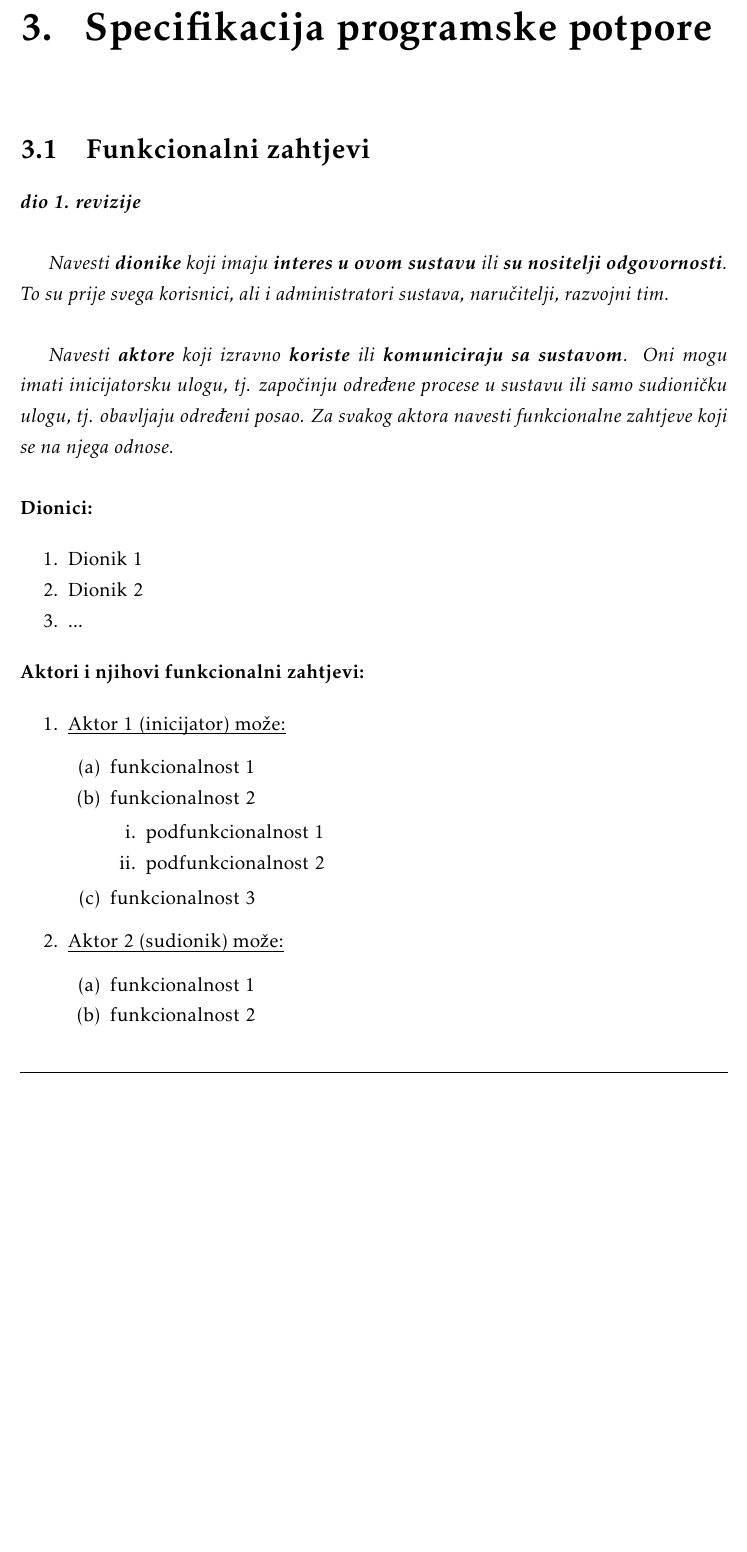
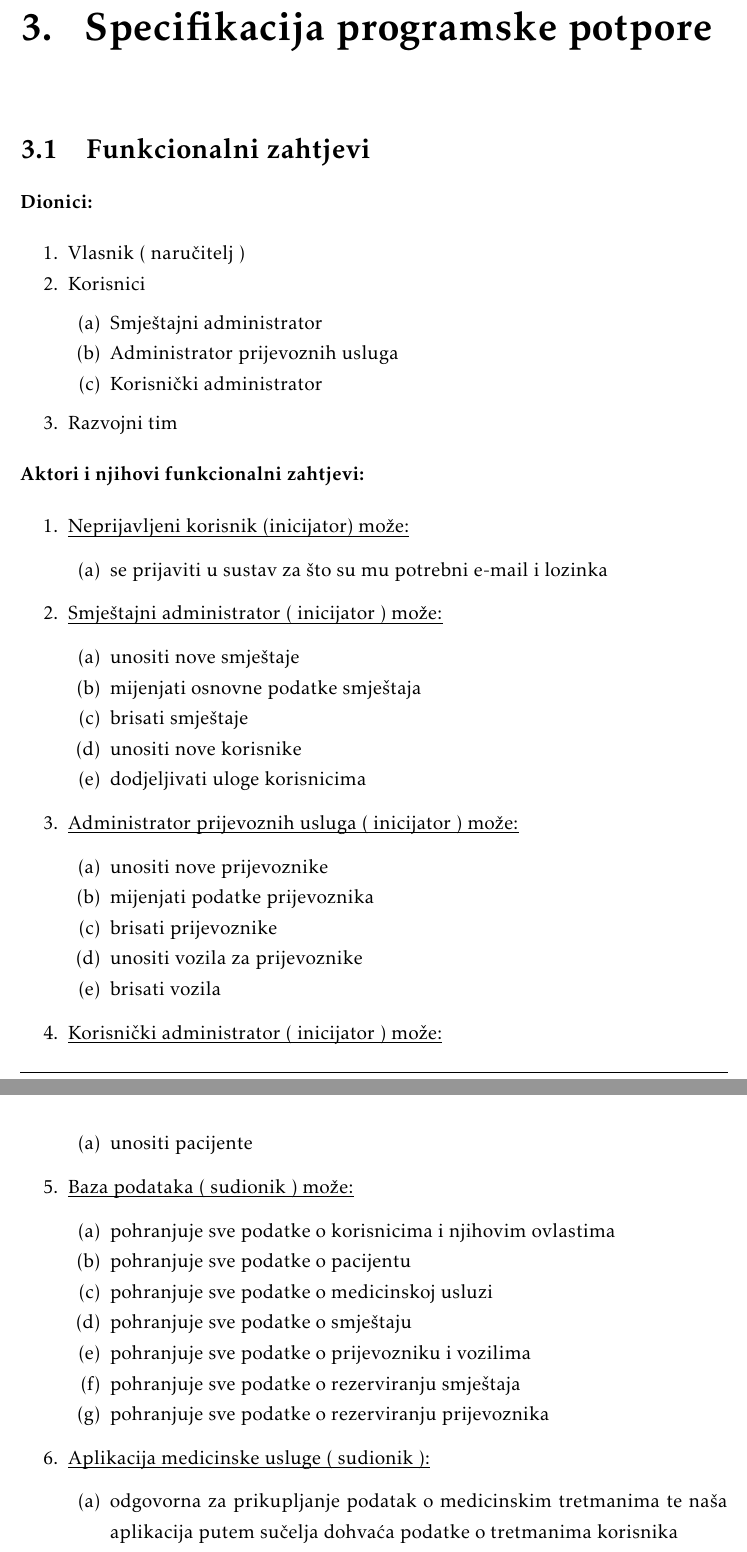
Before and after one commit to tintilinici/DentAll, a LaTeX document (docs/PROGI_2023_Tintilinici.tex, which reads docs/Specifikacija_programske_potpore.tex): part of page 13 of 45 before the commit and two parts of pages 13 and 14 of 46 after it, the two joined at a grey line, cut so that both start at the same text, the shorter picture padded with empty space. Compiled offline with pdfLaTeX.

Commit message:
Added functional requirements

```diff
--- a/docs/Specifikacija_programske_potpore.tex
+++ b/docs/Specifikacija_programske_potpore.tex
@@ -1,21 +1,19 @@
 \chapter{Specifikacija programske potpore}
 
 	\section{Funkcionalni zahtjevi}
-
-			\textbf{\textit{dio 1. revizije}}\\
-
-			\textit{Navesti \textbf{dionike} koji imaju \textbf{interes u ovom sustavu} ili  \textbf{su nositelji odgovornosti}. To su prije svega korisnici, ali i administratori sustava, naručitelji, razvojni tim.}\\
-
-			\textit{Navesti \textbf{aktore} koji izravno \textbf{koriste} ili \textbf{komuniciraju sa sustavom}. Oni mogu imati inicijatorsku ulogu, tj. započinju određene procese u sustavu ili samo sudioničku ulogu, tj. obavljaju određeni posao. Za svakog aktora navesti funkcionalne zahtjeve koji se na njega odnose.}\\
-
 
 	\noindent \textbf{Dionici:}
 
 	\begin{packed_enum}
 
-				\item Dionik 1
-				\item Dionik 2
-				\item ...
+		\item Vlasnik ( naručitelj )
+		\item Korisnici
+		\begin{packed_enum}
+			\item Smještajni administrator
+			\item Administrator prijevoznih usluga
+			\item Korisnički administrator
+		\end{packed_enum}
+		\item Razvojni tim
 
 	\end{packed_enum}
 
@@ -23,30 +21,69 @@
 
 
 	\begin{packed_enum}
-				\item  \underbar{Aktor 1 (inicijator) može:}
+		\item  \underbar{Neprijavljeni korisnik (inicijator) može:}
 
 		\begin{packed_enum}
 
-					\item funkcionalnost 1
-					\item funkcionalnost 2
-					\begin{packed_enum}
-
-						\item  podfunkcionalnost 1
-						\item  podfunkcionalnost 2
-
-					\end{packed_enum}
-					\item  funkcionalnost 3
+			\item se prijaviti u sustav za što su mu potrebni e-mail i lozinka
 
 		\end{packed_enum}
 
-				\item  \underbar{Aktor 2 (sudionik) može:}
+		\item  \underbar{Smještajni administrator ( inicijator ) može:}
 
 		\begin{packed_enum}
 
-					\item funkcionalnost 1
-					\item funkcionalnost 2
+			\item unositi nove smještaje
+			\item mijenjati osnovne podatke smještaja
+			\item brisati smještaje
+			\item unositi nove korisnike
+			\item dodjeljivati uloge korisnicima
 
 		\end{packed_enum}
+
+		\item  \underbar{Administrator prijevoznih usluga ( inicijator ) može:}
+
+		\begin{packed_enum}
+
+			\item unositi nove prijevoznike
+			\item mijenjati podatke prijevoznika
+			\item brisati prijevoznike
+			\item unositi vozila za prijevoznike
+			\item brisati vozila
+
+		\end{packed_enum}
+
+		\item  \underbar{Korisnički administrator ( inicijator ) može:}
+
+		\begin{packed_enum}
+
+			\item unositi pacijente
+
+		\end{packed_enum}
+
+		\item  \underbar{Baza podataka ( sudionik ) može:}
+
+		\begin{packed_enum}
+
+			\item pohranjuje sve podatke o korisnicima i njihovim ovlastima
+			\item pohranjuje sve podatke o pacijentu
+			\item pohranjuje sve podatke o medicinskoj usluzi
+			\item pohranjuje sve podatke o smještaju
+			\item pohranjuje sve podatke o prijevozniku i vozilima
+			\item pohranjuje sve podatke o rezerviranju smještaja
+			\item pohranjuje sve podatke o rezerviranju prijevoznika
+
+		\end{packed_enum}
+
+		\item  \underbar{Aplikacija medicinske usluge ( sudionik ):}
+
+		\begin{packed_enum}
+
+			\item odgovorna za prikupljanje podatak o medicinskim tretmanima te naša aplikacija putem sučelja dohvaća podatke o tretmanima korisnika
+
+		\end{packed_enum}
+
+
 	\end{packed_enum}
 
 	\eject
```
Lines whose indentation alone changed are shown as unchanged.
